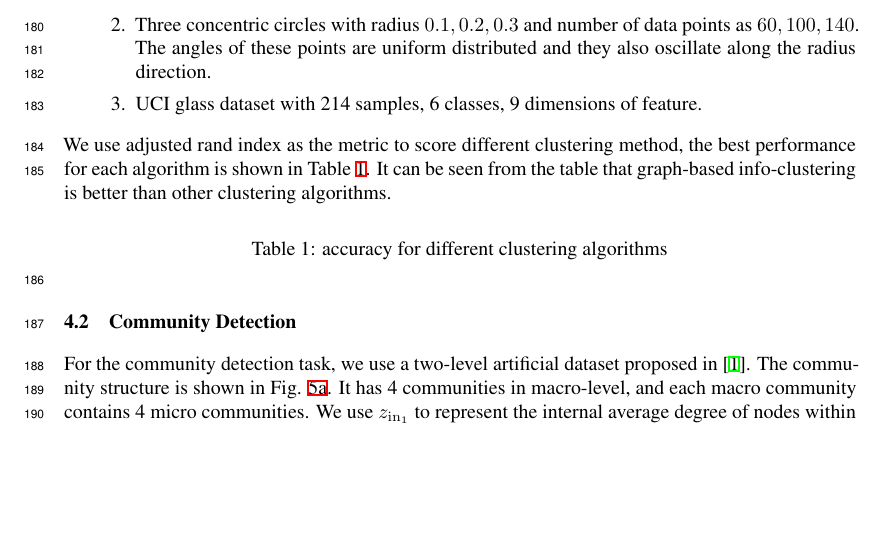
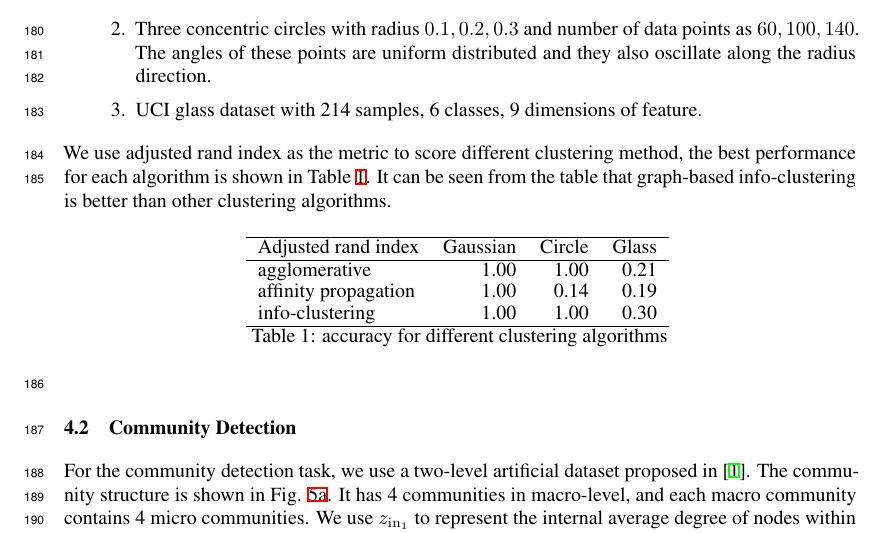
Before and after one commit to zhaofeng-shu33/info-clustering-research, a LaTeX paper (paper/nips_2019.tex, which reads paper/compare_3.tex): part of page 8 of 10, cut so that both start at the same text, the shorter picture padded with empty space. Compiled offline with XeLaTeX.

Commit message:
add compare_3

```diff
--- /dev/null
+++ b/paper/compare_3.tex
@@ -0,0 +1,9 @@
+\begin{tabular}{lrrr}
+\hline
+ Adjusted rand index   &   Gaussian &   Circle &   Glass \\
+\hline
+ agglomerative         &       1.00 &     1.00 &    0.21 \\
+ affinity propagation  &       1.00 &     0.14 &    0.19 \\
+ info-clustering       &       1.00 &     1.00 &    0.30 \\
+\hline
+\end{tabular}
--- a/paper/nips_2019.tex
+++ b/paper/nips_2019.tex
@@ -256,7 +256,7 @@ For data clustering task, we prepare three groups of data, coming from \cite{RN7
 We use adjusted rand index as the metric to score different clustering method, the best performance for each algorithm is shown in Table \ref{tb:e1}.  It can be seen from the table that graph-based info-clustering is better than other clustering algorithms.
 \begin{table}[!ht]
 \centering
-\InputIfFileExists{build/compare_3.tex}{}{}
+\InputIfFileExists{compare_3.tex}{}{}
 \caption{ accuracy for different clustering algorithms }\label{tb:e1}
 \end{table}
 \subsection{Community Detection}
```
